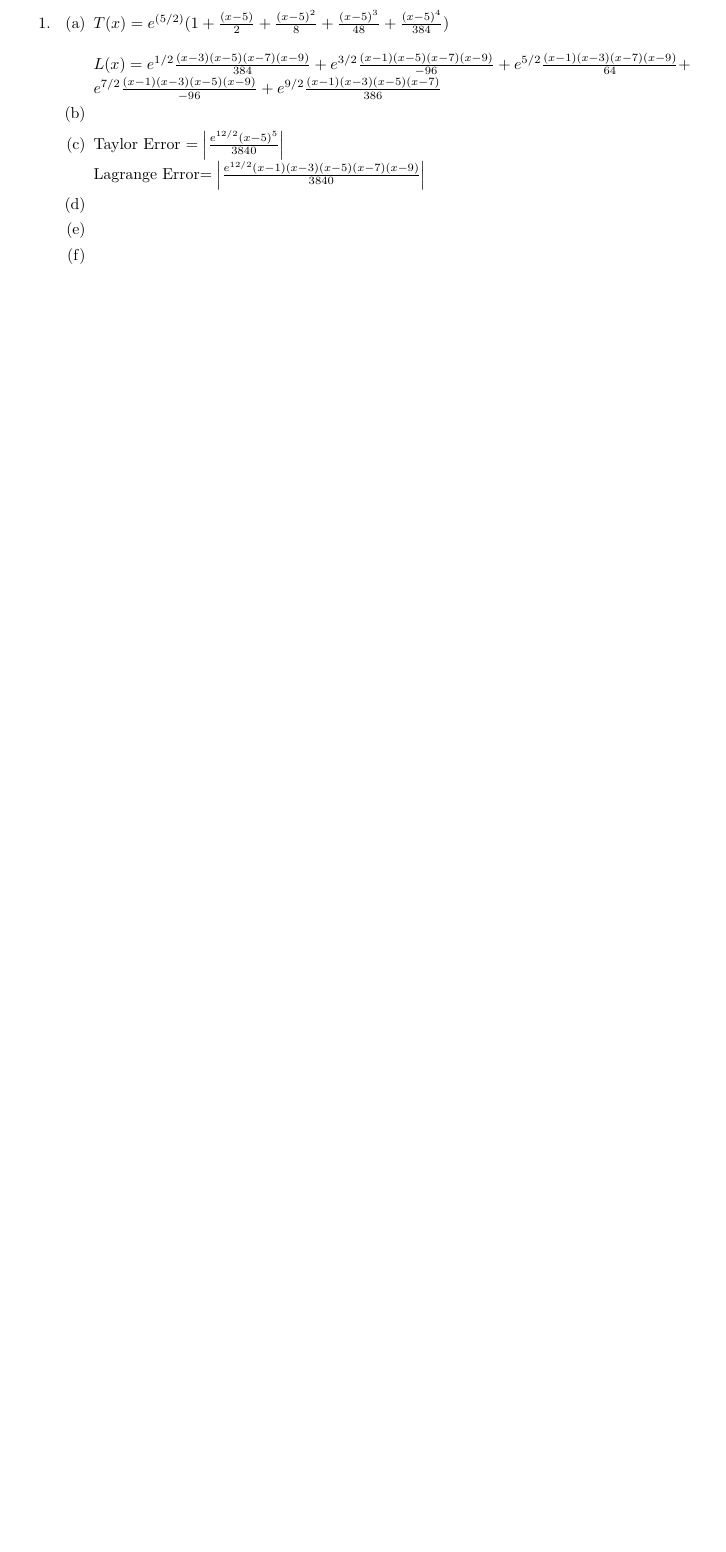
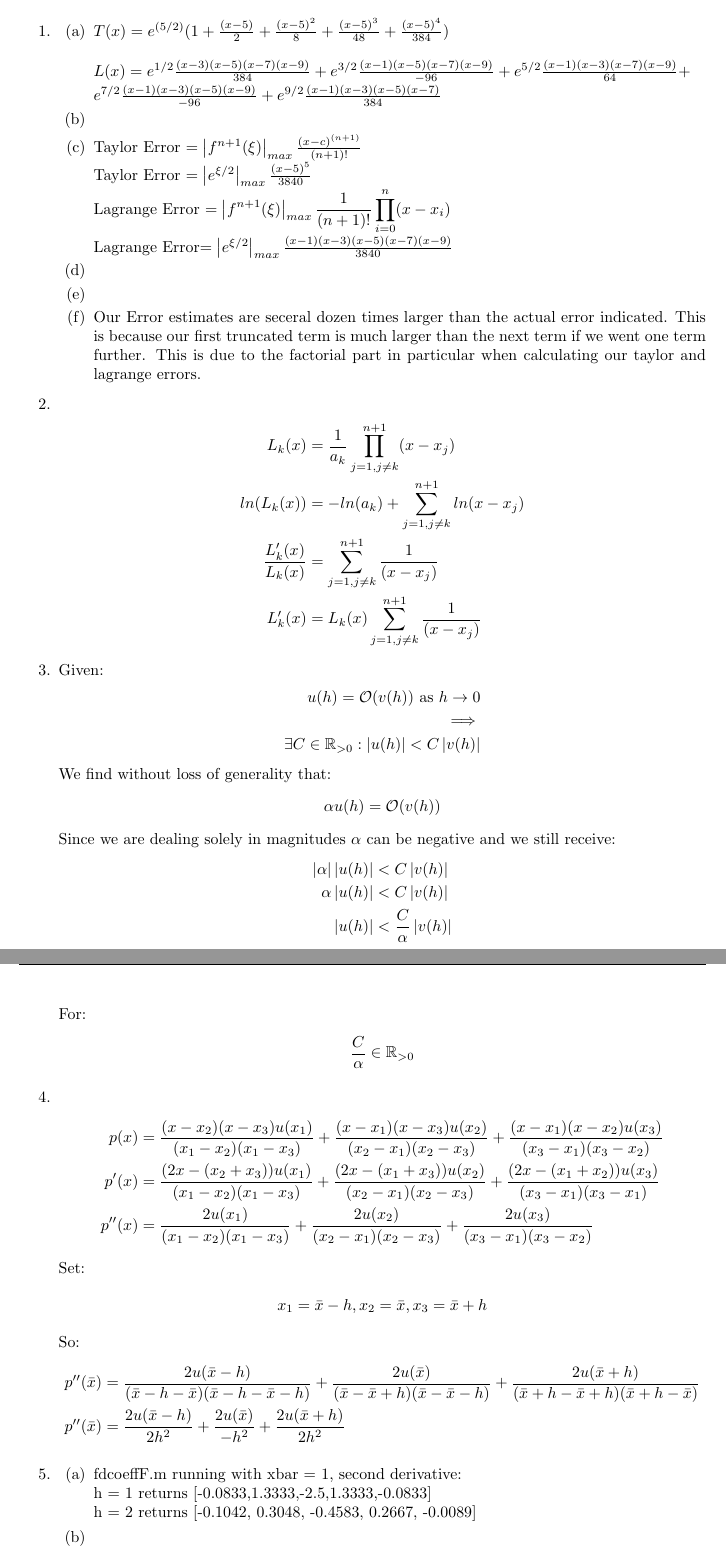
Before and after one commit to dremmeng/Math408mini-project1, a LaTeX document (Project1.tex): part of the page before the commit and two parts of pages 1 and 2 of 2 after it, the two joined at a grey line, cut so that both start at the same text, the shorter picture padded with empty space. Compiled offline with pdfLaTeX.

Commit message:
Completed five

```diff
--- a/Project1.tex
+++ b/Project1.tex
@@ -23,6 +23,8 @@
 \usepackage{fancyhdr}
 \usepackage{float}
 \usepackage{mathtools}
+\usepackage{amsmath}
+\usepackage{amssymb}
 \setlength{\parskip}{5pt}
 \pagestyle{fancyplain}
 % Set the beginning of a LaTeX document
@@ -36,14 +38,86 @@
 \begin{enumerate}
 
 \item \begin{enumerate}
-\item $T(x)=e^{(5/2)}(1+\frac{(x-5)}{2}+\frac{(x-5)^2}{8}+\frac{(x-5)^3}{48}+\frac{(x-5)^4}{384})$ \\
+\item
+$
+T(x)=e^{(5/2)}(1+\frac{(x-5)}{2}+\frac{(x-5)^2}{8}+\frac{(x-5)^3}{48}+\frac{(x-5)^4}{384}) \\
+$
 
-$ L(x)=e^{1/2}\frac{(x-3)(x-5)(x-7)(x-9)}{384}+ e^{3/2}\frac{(x-1)(x-5)(x-7)(x-9)}{-96}+e^{5/2}\frac{(x-1)(x-3)(x-7)(x-9)}{64}+$\\$ e^{7/2}\frac{(x-1)(x-3)(x-5)(x-9)}{-96}+ e^{9/2}\frac{(x-1)(x-3)(x-5)(x-7)}{386}$
+
+$ L(x)=e^{1/2}\frac{(x-3)(x-5)(x-7)(x-9)}{384}+ e^{3/2}\frac{(x-1)(x-5)(x-7)(x-9)}{-96}+e^{5/2}\frac{(x-1)(x-3)(x-7)(x-9)}{64}+$\\$ e^{7/2}\frac{(x-1)(x-3)(x-5)(x-9)}{-96}+ e^{9/2}\frac{(x-1)(x-3)(x-5)(x-7)}{384}$
 
 \item
-\item Taylor Error $=\left| \frac{e^{12/2}(x-5)^5}{3840}\right|$ \\
-Lagrange Error$=\left| \frac{e^{12/2}(x-1)(x-3)(x-5)(x-7)(x-9)}{3840}\right|$
+\item Taylor Error $=\left| f^{n+1}(\xi) \right|_{max} \frac{(x-c)^{(n+1)}}{(n+1)!}$ \\
+Taylor Error $=\left| e^{\xi/2} \right|_{max} \frac{(x-5)^5}{3840}$ \\
+Lagrange Error $\displaystyle = \left| f^{n+1}(\xi)\right |_{max} \frac{1}{(n+1)!} \prod_{i=0}^{n} (x-x_{i})$\\
+Lagrange Error$=\left| e^{\xi/2} \right|_{max} \frac{(x-1)(x-3)(x-5)(x-7)(x-9)}{3840}$
 \item
+\item
+\item Our Error estimates are seceral dozen times larger than the actual error indicated. This is because our first truncated term is much larger than the next term if we went one term further. This is due to the factorial part in particular when calculating our taylor and lagrange errors.
+\end{enumerate}
+\item
+\begin{equation*}
+\begin{split}
+\displaystyle L_{k}(x) & =\frac{1}{a_{k}} \prod_{j=1, j\neq k}^{n+1} (x-x_{j}) \\
+ln(L_{k}(x)) & =-ln(a_{k})+ \sum_{j=1, j \neq k}^{n+1}ln(x-x_{j}) \\
+\frac{L'_{k}(x)}{L_{k}(x)} &= \sum_{j=1, j \neq k}^{n+1} \frac{1}{(x-x_{j})} \\
+L'_{k}(x) &= L_{k}(x)\sum_{j=1, j \neq k}^{n+1} \frac{1}{(x-x_{j})}
+\end{split}
+\end{equation*}
+\item Given:
+\begin{equation*}
+\begin{split}
+\displaystyle u(h) =\mathcal{O}(v(h))  \text{ as } h \to 0 \\
+\implies \\
+\exists C \in \mathbb R_{>0} : \left| u(h) \right| < C\left| v(h) \right| \\
+\end{split}
+\end{equation*}
+We find without loss of generality that:
+\begin{equation*}
+\begin{split}
+\alpha u(h) & = \mathcal{O}(v(h)) \\
+\end{split}
+\end{equation*}
+Since we are dealing solely in magnitudes $\alpha$ can be negative and we still receive:
+\begin{equation*}
+\begin{split}
+\left| \alpha \right| \left| u(h) \right| &< C\left| v(h) \right| \\
+\alpha \left| u(h) \right| &< C\left| v(h) \right| \\
+ \left| u(h) \right| &< \frac{C}{\alpha} \left| v(h) \right| \\
+\end{split}
+\end{equation*}
+For:
+\begin{equation*}
+\begin{split}
+\frac{C}{\alpha} \in \mathbb R_{>0} \\
+\end{split}
+\end{equation*}
+\item
+\begin{equation*}
+\begin{split}
+p(x) &= \frac{(x-x_{2})(x-x_{3})u(x_{1})}{(x_{1}-x_{2})(x_{1}-x_{3})} +  \frac{(x-x_{1})(x-x_{3})u(x_{2})}{(x_{2}-x_{1})(x_{2}-x_{3})}+ \frac{(x-x_{1})(x-x_{2})u(x_{3})}{(x_{3}-x_{1})(x_{3}-x_{2})}\\
+p'(x) &= \frac{(2x-(x_{2}+x_{3}))u(x_{1})}{(x_{1}-x_{2})(x_{1}-x_{3})}+\frac{(2x-(x_{1}+x_{3}))u(x_{2})}{(x_{2}-x_{1})(x_{2}-x_{3})}+\frac{(2x-(x_{1}+x_{2}))u(x_{3})}{(x_{3}-x_{1})(x_{3}-x_{1})} \\
+p''(x) & = \frac{2u(x_{1})}{(x_{1}-x_{2})(x_{1}-x_{3})}+\frac{2u(x_{2})}{(x_{2}-x_{1})(x_{2}-x_{3})}+\frac{2u(x_{3})}{(x_{3}-x_{1})(x_{3}-x_{2})}\\
+\end{split}
+\end{equation*}
+Set:
+\begin{equation*}
+\begin{split}
+x_{1} = \bar{x}-h, x_{2} = \bar{x}, x_{3} = \bar{x}+h
+\end{split}
+\end{equation*}
+So:
+\begin{equation*}
+\begin{split}
+p''(\bar{x}) & = \frac{2u(\bar{x}-h)}{(\bar{x}-h-\bar{x})(\bar{x}-h-\bar{x}-h)}+\frac{2u(\bar{x})}{(\bar{x}-\bar{x}+h)(\bar{x}-\bar{x}-h)}+\frac{2u(\bar{x}+h)}{(\bar{x}+h-\bar{x}+h)(\bar{x}+h-\bar{x})}\\
+p''(\bar{x}) & = \frac{2u(\bar{x}-h)}{2h^{2}}+\frac{2u(\bar{x})}{-h^{2}}+\frac{2u(\bar{x}+h)}{2h^{2}}\\
+\end{split}
+\end{equation*}
+\item
+\begin{enumerate}
+\item fdcoeffF.m running with xbar = 1, second derivative: \\
+ h = 1 returns [-0.0833,1.3333,-2.5,1.3333,-0.0833] \\
+h = 2 returns [-0.1042, 0.3048, -0.4583, 0.2667, -0.0089]
 \item
 \item
 \end{enumerate}
```
Also changed, not shown: MATH408_MP1.pdf (added), Project1.pdf, Project1.tex (22 more changed lines), 6 other files.
